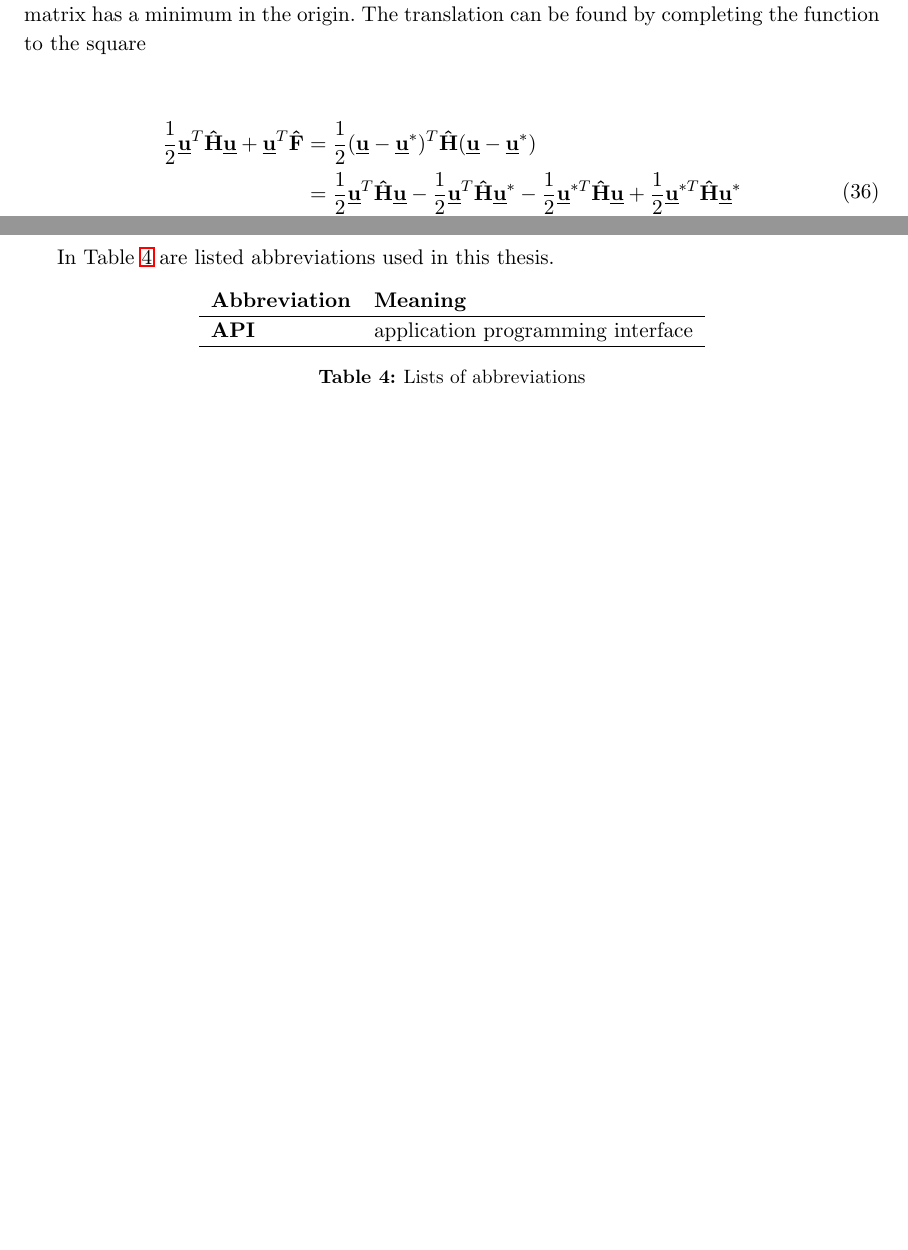
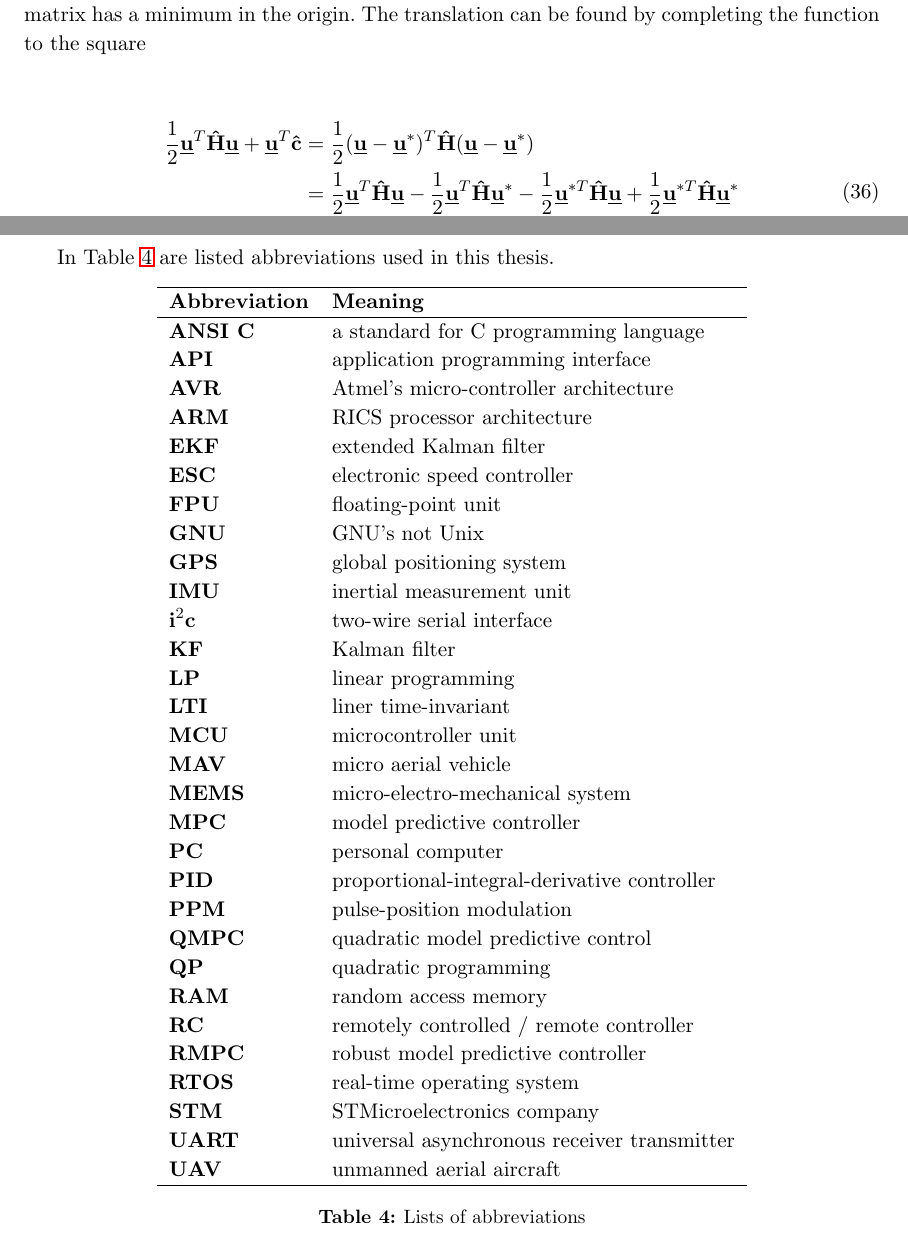
Before and after one commit to wuyou33/masters-thesis, a LaTeX document (dp.tex, which reads src/list_of_abbreviations.tex, src/model_predictive_control.tex): two parts of pages 35 and 53 of 57, joined at a grey line, cut so that both start at the same text. Compiled offline with pdfLaTeX.

Commit message:
Nightly commit

```diff
--- a/src/list_of_abbreviations.tex
+++ b/src/list_of_abbreviations.tex
@@ -5,9 +5,39 @@ In Table \ref{table:abbreviations} are listed abbreviations used in this thesis.
 \begin{table}[!htb]
 \centering
 \begin{tabular}{ll}
+\hline
 \textbf{Abbreviation} & \textbf{Meaning} \\
 \hline
+\textbf{ANSI C} & a standard for C programming language \\
 \textbf{API} & application programming interface \\
+\textbf{AVR} & Atmel's micro-controller architecture \\
+\textbf{ARM} & RICS processor architecture \\
+\textbf{EKF} & extended Kalman filter \\
+\textbf{ESC} & electronic speed controller \\
+\textbf{FPU} & floating-point unit \\
+\textbf{GNU} & GNU's not Unix \\
+\textbf{GPS} & global positioning system \\
+\textbf{IMU} & inertial measurement unit \\
+\textbf{$\textsc{i}^2\textsc{c}$} & two-wire serial interface\\
+\textbf{KF} & Kalman filter \\
+\textbf{LP} & linear programming \\
+\textbf{LTI} & liner time-invariant \\
+\textbf{MCU} & microcontroller unit \\
+\textbf{MAV} & micro aerial vehicle \\
+\textbf{MEMS} & micro-electro-mechanical system \\
+\textbf{MPC} & model predictive controller \\
+\textbf{PC} & personal computer \\
+\textbf{PID} & proportional-integral-derivative controller \\
+\textbf{PPM} & pulse-position modulation \\
+\textbf{QMPC} & quadratic model predictive control\\
+\textbf{QP} & quadratic programming \\
+\textbf{RAM} & random access memory \\
+\textbf{RC} & remotely controlled / remote controller \\
+\textbf{RMPC} & robust model predictive controller \\
+\textbf{RTOS} & real-time operating system \\
+\textbf{STM} & STMicroelectronics company \\
+\textbf{UART} & universal asynchronous receiver transmitter \\
+\textbf{UAV} & unmanned aerial aircraft \\
 \hline
 \end{tabular}
 \caption{Lists of abbreviations}
--- a/src/model_predictive_control.tex
+++ b/src/model_predictive_control.tex
@@ -194,7 +194,7 @@ The quadratic function in our task is a convex function due to matrices $\textbf
 
 \begin{equation}
 \begin{split}
-\frac{1}{2}\textbf{\underline{u}}^T\textbf{\^H}\textbf{\underline{u}} + \textbf{\underline{u}}^T\textbf{\^F} &= \frac{1}{2}(\textbf{\underline{u}} - \textbf{\underline{u}}^*)^T\textbf{\^H}(\textbf{\underline{u}} - \textbf{\underline{u}}^*)\\
+\frac{1}{2}\textbf{\underline{u}}^T\textbf{\^H}\textbf{\underline{u}} + \textbf{\underline{u}}^T\textbf{\^c} &= \frac{1}{2}(\textbf{\underline{u}} - \textbf{\underline{u}}^*)^T\textbf{\^H}(\textbf{\underline{u}} - \textbf{\underline{u}}^*)\\
 &= \frac{1}{2}\textbf{\underline{u}}^T\textbf{\^H}\textbf{\underline{u}} - \frac{1}{2}\textbf{\underline{u}}^T\textbf{\^H}\textbf{\underline{u}}^* - \frac{1}{2}\textbf{\underline{u}}^{*T}\textbf{\^H}\textbf{\underline{u}} + \frac{1}{2}\textbf{\underline{u}}^{*T}\textbf{\^H}\textbf{\underline{u}}^* \\
 &= \frac{1}{2}\textbf{\underline{u}}^T\textbf{\^H}\textbf{\underline{u}} -
 \textbf{\underline{u}}^T\textbf{\^H}\textbf{\underline{u}}^* + \frac{1}{2}\textbf{\underline{u}}^{*T}\textbf{\^H}\textbf{\underline{u}}^*
```
Also changed, not shown: src/implementation.tex (+1 -1 lines), src/introduction.tex (+6 -6 lines), src/platform.tex (+4 -4 lines), src/model_predictive_control.tex (12 more changed lines).
